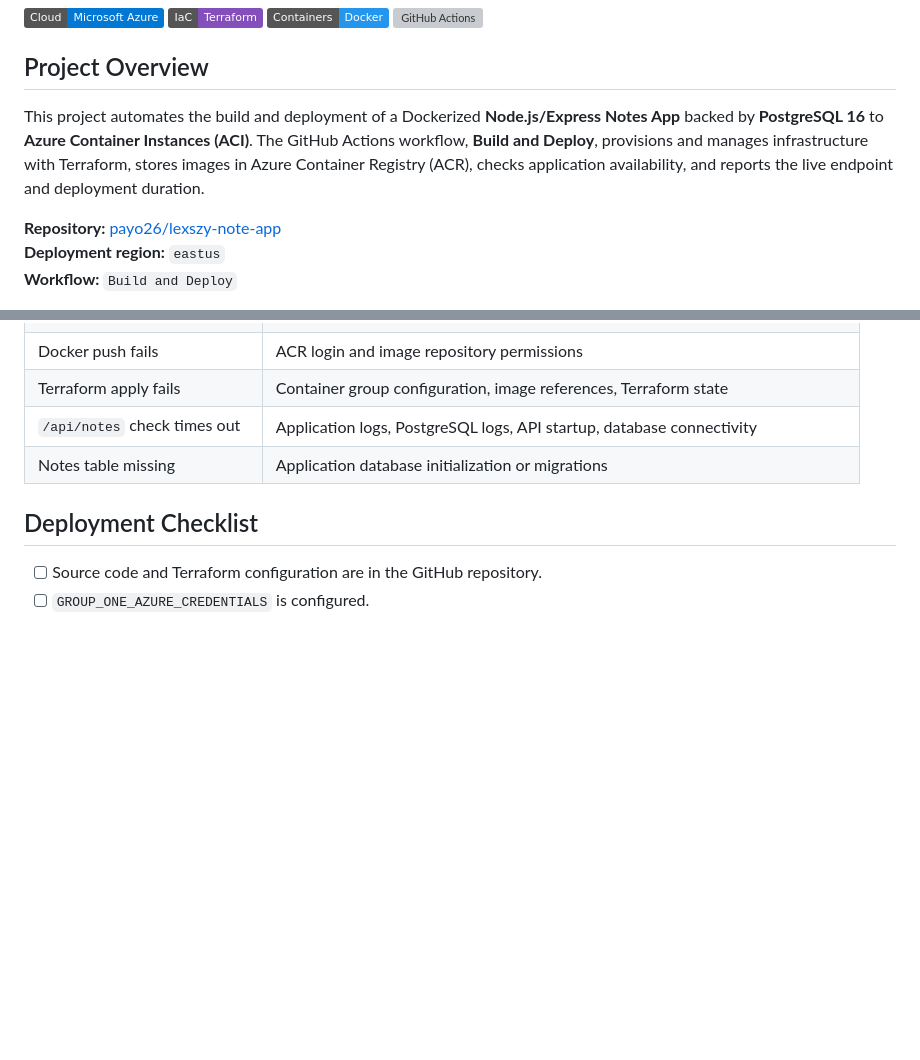
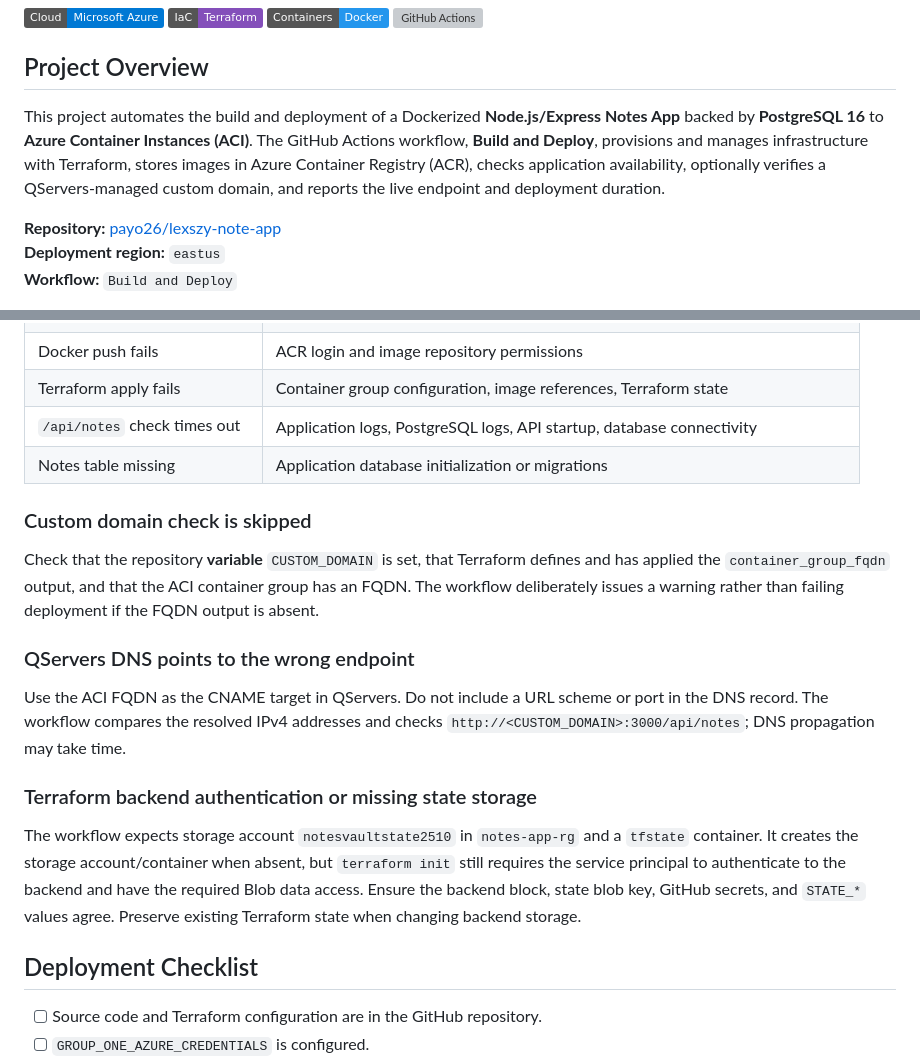
Before and after one commit to 4thman/group-project, a Markdown page: README.md, 2 parts joined by grey strips. GitHub-like rendering; badges without logos; blank space fills up the shorter version; grey boxes are pictures that could not be loaded.

```diff
--- a/README.md
+++ b/README.md
@@ -4,7 +4,7 @@
 
 ## Project Overview
 
-This project automates the build and deployment of a Dockerized **Node.js/Express Notes App** backed by **PostgreSQL 16** to **Azure Container Instances (ACI)**. The GitHub Actions workflow, **Build and Deploy**, provisions and manages infrastructure with Terraform, stores images in Azure Container Registry (ACR), checks application availability, and reports the live endpoint and deployment duration.
+This project automates the build and deployment of a Dockerized **Node.js/Express Notes App** backed by **PostgreSQL 16** to **Azure Container Instances (ACI)**. The GitHub Actions workflow, **Build and Deploy**, provisions and manages infrastructure with Terraform, stores images in Azure Container Registry (ACR), checks application availability, optionally verifies a QServers-managed custom domain, and reports the live endpoint and deployment duration.
 
 **Repository:** [payo26/lexszy-note-app](https://github.com/payo26/lexszy-note-app)
 **Deployment region:** `eastus`
@@ -404,6 +443,18 @@ The `confirm-destroy` job checks the confirmation string. After successful confi
 | `/api/notes` check times out | Application logs, PostgreSQL logs, API startup, database connectivity |
 | Notes table missing | Application database initialization or migrations |
 
+### Custom domain check is skipped
+
+Check that the repository **variable** `CUSTOM_DOMAIN` is set, that Terraform defines and has applied the `container_group_fqdn` output, and that the ACI container group has an FQDN. The workflow deliberately issues a warning rather than failing deployment if the FQDN output is absent.
+
+### QServers DNS points to the wrong endpoint
+
+Use the ACI FQDN as the CNAME target in QServers. Do not include a URL scheme or port in the DNS record. The workflow compares the resolved IPv4 addresses and checks `http://<CUSTOM_DOMAIN>:3000/api/notes`; DNS propagation may take time.
+
+### Terraform backend authentication or missing state storage
+
+The workflow expects storage account `notesvaultstate2510` in `notes-app-rg` and a `tfstate` container. It creates the storage account/container when absent, but `terraform init` still requires the service principal to authenticate to the backend and have the required Blob data access. Ensure the backend block, state blob key, GitHub secrets, and `STATE_*` values agree. Preserve existing Terraform state when changing backend storage.
+
 ## Deployment Checklist
 
 - [ ] Source code and Terraform configuration are in the GitHub repository.
```
Also changed, not shown: other parts of README.md (+39 -0 lines).
